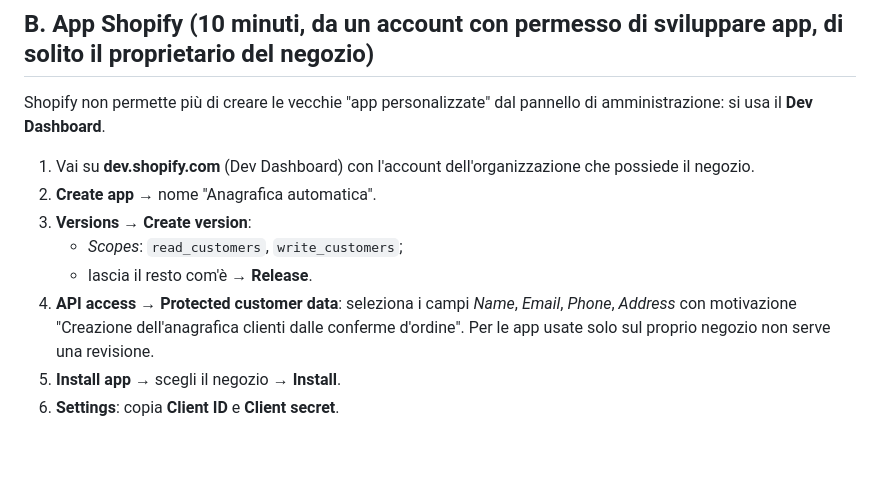
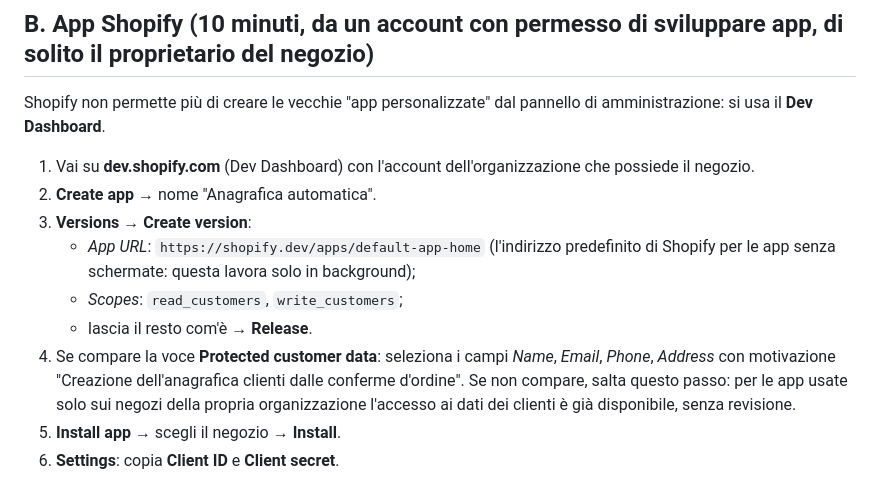
Before and after one commit to DenisColla/shopify, a Markdown page: docs/INSTALLAZIONE.md, the part around the change. Rendered like a GitHub page; blank space fills up the shorter version.

Commit message:
Guida: campo App URL del Dev Dashboard e passo dati protetti facoltativo
Co-Authored-By: Claude Opus 5.5 <noreply@anthropic.com>
Claude-Session: https://claude.ai/code/session_01VdhD2TqvfNCdhxHrXMAVrH

```diff
--- a/docs/INSTALLAZIONE.md
+++ b/docs/INSTALLAZIONE.md
@@ -23,11 +23,14 @@ Shopify non permette più di creare le vecchie "app personalizzate" dal pannello
 1. Vai su **dev.shopify.com** (Dev Dashboard) con l'account dell'organizzazione che possiede il negozio.
 2. **Create app** → nome "Anagrafica automatica".
 3. **Versions → Create version**:
+   - *App URL*: `https://shopify.dev/apps/default-app-home` (l'indirizzo predefinito di Shopify per le app senza
+     schermate: questa lavora solo in background);
    - *Scopes*: `read_customers`, `write_customers`;
    - lascia il resto com'è → **Release**.
-4. **API access → Protected customer data**: seleziona i campi *Name*, *Email*, *Phone*, *Address* con motivazione
-   "Creazione dell'anagrafica clienti dalle conferme d'ordine". Per le app usate solo sul proprio negozio non serve
-   una revisione.
+4. Se compare la voce **Protected customer data**: seleziona i campi *Name*, *Email*, *Phone*, *Address* con
+   motivazione "Creazione dell'anagrafica clienti dalle conferme d'ordine". Se non compare, salta questo passo: per le
+   app usate solo sui negozi della propria organizzazione l'accesso ai dati dei clienti è già disponibile, senza
+   revisione.
 5. **Install app** → scegli il negozio → **Install**.
 6. **Settings**: copia **Client ID** e **Client secret**.
 
```
